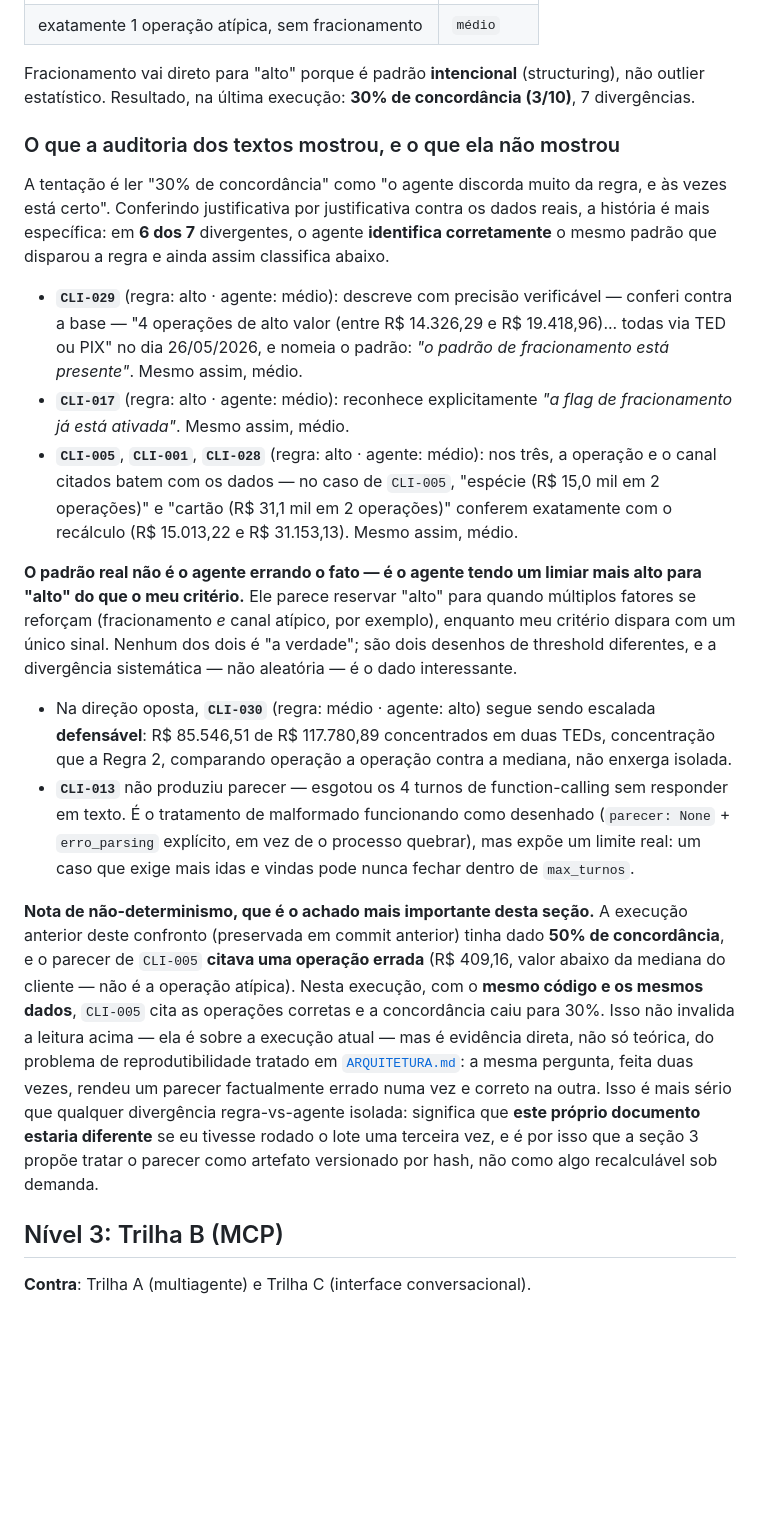
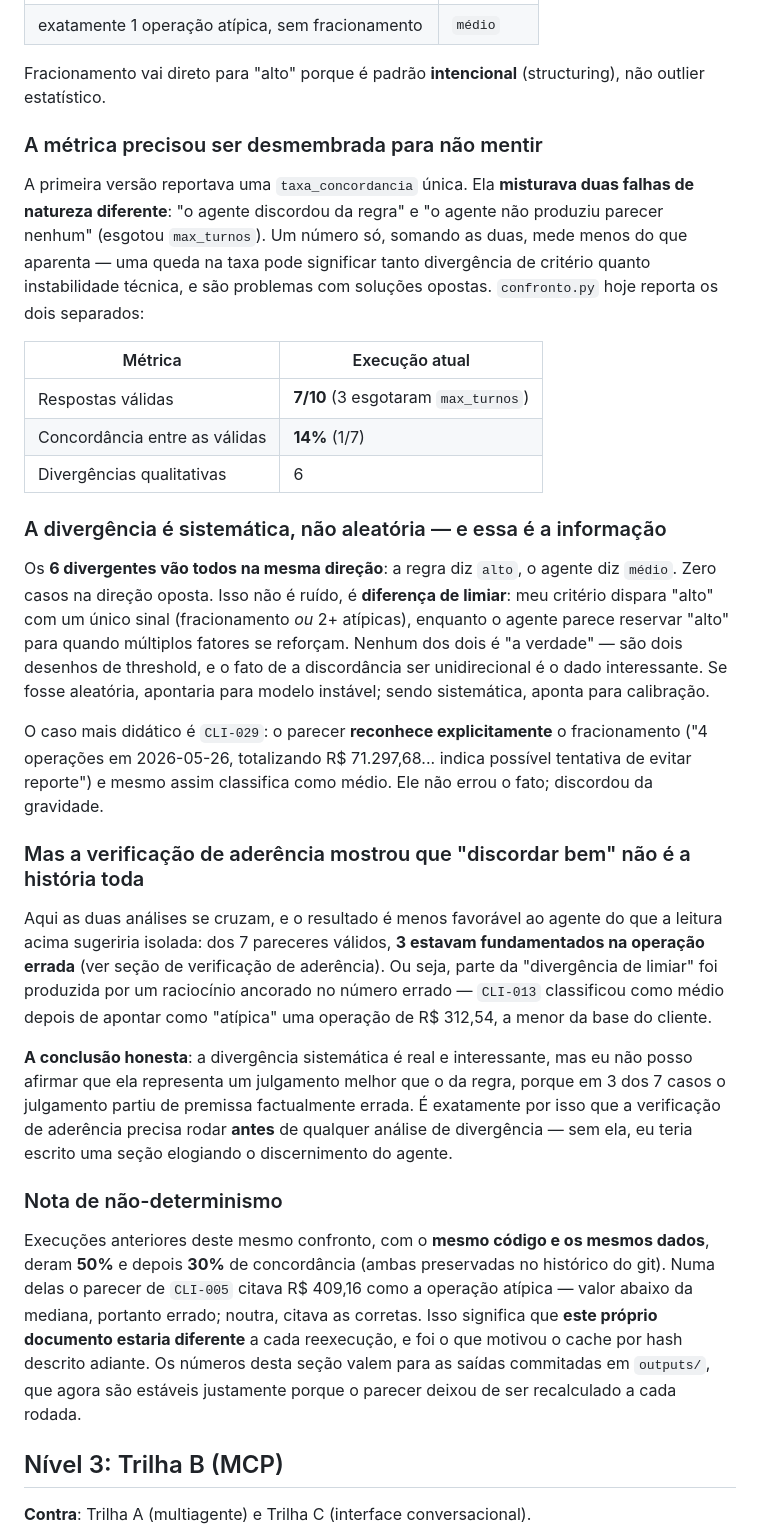
Before and after one commit to FelipeDev118/desafio-itau-ai-engineer, a Markdown page: docs/DECISOES.md, the part around the change. GitHub-like rendering; blank space fills up the shorter version.

Commit message:
docs: corrige afirmacoes obsoletas e explicita as adicoes a estrutura
Auditoria de consistencia encontrou tres problemas nos docs:

1. README afirmava que '6 dos 10 clientes receberam as tres ferramentas'
   - numero de uma execucao antiga; nas saidas atuais e 1 de 10. A
   afirmacao de '3 padroes distintos' segue correta. Trocado por uma
   formulacao que nao depende de numero volatil.

2. README dizia que a divergencia regra-vs-agente era 'um limiar mais
   conservador, nao um erro de fato' - contradito pela verificacao de
   aderencia, que provou que 3 dos 7 pareceres partiram da operacao
   errada. Corrigido, e a secao de confronto no DECISOES.md reescrita
   contra as saidas atuais: 7/10 respostas validas, 14% de concordancia
   entre elas, e as 6 divergencias todas na mesma direcao (regra alto ->
   agente medio), o que e diferenca sistematica de limiar, nao ruido.

3. A tabela de estrutura do README omitia observabilidade.py,
   cache_parecer.py, verificacao_aderencia.py, verificar_ambiente.py,
   Dockerfile, ARQUITETURA.md e REPRODUTIBILIDADE.md. Como o enunciado
   penaliza repositorio fora do padrao, a tabela agora marca com um
   simbolo o que e adicao e diz explicitamente que nenhum arquivo
   obrigatorio foi renomeado, movido ou substituido.

Co-Authored-By: Claude Opus 5 <noreply@anthropic.com>

```diff
--- a/docs/DECISOES.md
+++ b/docs/DECISOES.md
@@ -114,51 +114,58 @@ Critério final:
 | exatamente 1 operação atípica, sem fracionamento | `médio` |
 
 Fracionamento vai direto para "alto" porque é padrão **intencional** (structuring), não outlier
-estatístico. Resultado, na última execução: **30% de concordância (3/10)**, 7 divergências.
+estatístico.
 
-### O que a auditoria dos textos mostrou, e o que ela não mostrou
+### A métrica precisou ser desmembrada para não mentir
 
-A tentação é ler "30% de concordância" como "o agente discorda muito da regra, e às vezes está
-certo". Conferindo justificativa por justificativa contra os dados reais, a história é mais
-específica: em **6 dos 7** divergentes, o agente **identifica corretamente** o mesmo padrão que
-disparou a regra e ainda assim classifica abaixo.
+A primeira versão reportava uma `taxa_concordancia` única. Ela **misturava duas falhas de
+natureza diferente**: "o agente discordou da regra" e "o agente não produziu parecer nenhum"
+(esgotou `max_turnos`). Um número só, somando as duas, mede menos do que aparenta — uma queda na
+taxa pode significar tanto divergência de critério quanto instabilidade técnica, e são problemas
+com soluções opostas. `confronto.py` hoje reporta os dois separados:
 
-- **`CLI-029`** (regra: alto · agente: médio): descreve com precisão verificável — conferi contra
-  a base — "4 operações de alto valor (entre R$ 14.326,29 e R$ 19.418,96)... todas via TED ou
-  PIX" no dia 26/05/2026, e nomeia o padrão: *"o padrão de fracionamento está presente"*. Mesmo
-  assim, médio.
-- **`CLI-017`** (regra: alto · agente: médio): reconhece explicitamente *"a flag de fracionamento
-  já está ativada"*. Mesmo assim, médio.
-- **`CLI-005`**, **`CLI-001`**, **`CLI-028`** (regra: alto · agente: médio): nos três, a operação
-  e o canal citados batem com os dados — no caso de `CLI-005`, "espécie (R$ 15,0 mil em 2
-  operações)" e "cartão (R$ 31,1 mil em 2 operações)" conferem exatamente com o recálculo
-  (R$ 15.013,22 e R$ 31.153,13). Mesmo assim, médio.
+| Métrica | Execução atual |
+|---|---|
+| Respostas válidas | **7/10** (3 esgotaram `max_turnos`) |
+| Concordância entre as válidas | **14%** (1/7) |
+| Divergências qualitativas | 6 |
 
-**O padrão real não é o agente errando o fato — é o agente tendo um limiar mais alto para "alto"
-do que o meu critério.** Ele parece reservar "alto" para quando múltiplos fatores se reforçam
-(fracionamento *e* canal atípico, por exemplo), enquanto meu critério dispara com um único sinal.
-Nenhum dos dois é "a verdade"; são dois desenhos de threshold diferentes, e a divergência
-sistemática — não aleatória — é o dado interessante.
+### A divergência é sistemática, não aleatória — e essa é a informação
 
-- Na direção oposta, **`CLI-030`** (regra: médio · agente: alto) segue sendo escalada
-  **defensável**: R$ 85.546,51 de R$ 117.780,89 concentrados em duas TEDs, concentração que a
-  Regra 2, comparando operação a operação contra a mediana, não enxerga isolada.
-- **`CLI-013`** não produziu parecer — esgotou os 4 turnos de function-calling sem responder em
-  texto. É o tratamento de malformado funcionando como desenhado (`parecer: None` +
-  `erro_parsing` explícito, em vez de o processo quebrar), mas expõe um limite real: um caso que
-  exige mais idas e vindas pode nunca fechar dentro de `max_turnos`.
+Os **6 divergentes vão todos na mesma direção**: a regra diz `alto`, o agente diz `médio`. Zero
+casos na direção oposta. Isso não é ruído, é **diferença de limiar**: meu critério dispara "alto"
+com um único sinal (fracionamento *ou* 2+ atípicas), enquanto o agente parece reservar "alto"
+para quando múltiplos fatores se reforçam. Nenhum dos dois é "a verdade" — são dois desenhos de
+threshold, e o fato de a discordância ser unidirecional é o dado interessante. Se fosse
+aleatória, apontaria para modelo instável; sendo sistemática, aponta para calibração.
 
-**Nota de não-determinismo, que é o achado mais importante desta seção.** A execução anterior
-deste confronto (preservada em commit anterior) tinha dado **50% de concordância**, e o parecer
-de `CLI-005` **citava uma operação errada** (R$ 409,16, valor abaixo da mediana do cliente — não
-é a operação atípica). Nesta execução, com o **mesmo código e os mesmos dados**, `CLI-005` cita
-as operações corretas e a concordância caiu para 30%. Isso não invalida a leitura acima — ela é
-sobre a execução atual — mas é evidência direta, não só teórica, do problema de reprodutibilidade
-tratado em [`ARQUITETURA.md`](ARQUITETURA.md): a mesma pergunta, feita duas vezes, rendeu um
-parecer factualmente errado numa vez e correto na outra. Isso é mais sério que qualquer
-divergência regra-vs-agente isolada: significa que **este próprio documento estaria diferente**
-se eu tivesse rodado o lote uma terceira vez, e é por isso que a seção 3 propõe tratar o parecer
-como artefato versionado por hash, não como algo recalculável sob demanda.
+O caso mais didático é `CLI-029`: o parecer **reconhece explicitamente** o fracionamento
+("4 operações em 2026-05-26, totalizando R$ 71.297,68... indica possível tentativa de evitar
+reporte") e mesmo assim classifica como médio. Ele não errou o fato; discordou da gravidade.
+
+### Mas a verificação de aderência mostrou que "discordar bem" não é a história toda
+
+Aqui as duas análises se cruzam, e o resultado é menos favorável ao agente do que a leitura
+acima sugeriria isolada: dos 7 pareceres válidos, **3 estavam fundamentados na operação errada**
+(ver seção de verificação de aderência). Ou seja, parte da "divergência de limiar" foi produzida
+por um raciocínio ancorado no número errado — `CLI-013` classificou como médio depois de apontar
+como "atípica" uma operação de R$ 312,54, a menor da base do cliente.
+
+**A conclusão honesta**: a divergência sistemática é real e interessante, mas eu não posso
+afirmar que ela representa um julgamento melhor que o da regra, porque em 3 dos 7 casos o
+julgamento partiu de premissa factualmente errada. É exatamente por isso que a verificação de
+aderência precisa rodar **antes** de qualquer análise de divergência — sem ela, eu teria escrito
+uma seção elogiando o discernimento do agente.
+
+### Nota de não-determinismo
+
+Execuções anteriores deste mesmo confronto, com o **mesmo código e os mesmos dados**, deram
+**50%** e depois **30%** de concordância (ambas preservadas no histórico do git). Numa delas o
+parecer de `CLI-005` citava R$ 409,16 como a operação atípica — valor abaixo da mediana, portanto
+errado; noutra, citava as corretas. Isso significa que **este próprio documento estaria diferente**
+a cada reexecução, e foi o que motivou o cache por hash descrito adiante. Os números desta seção
+valem para as saídas commitadas em `outputs/`, que agora são estáveis justamente porque o parecer
+deixou de ser recalculado a cada rodada.
 
 ## Nível 3: Trilha B (MCP)
 
```
Also changed, not shown: README.md (+22 -11 lines).
